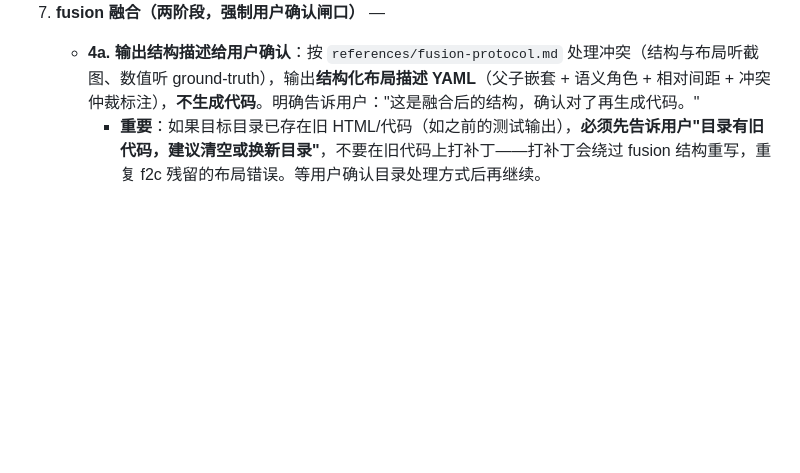
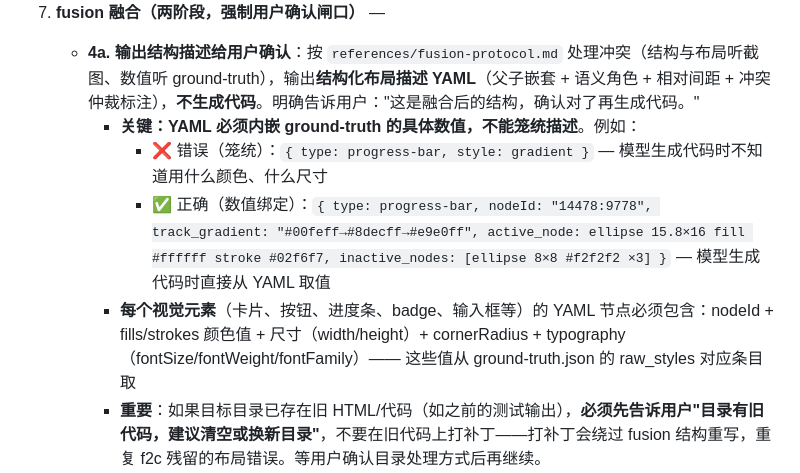
Before and after one commit to Ybqac/design-to-code, a Markdown page: skills/design-to-code/SKILL.md, the part around the change. Rendered like a GitHub page; blank space fills up the shorter version.

Commit message:
SKILL.md 4a: require ground-truth values embedded in YAML, not vague labels
Real test YAML was too vague: 'progress-bar: gradient' instead of actual
gradient stops + ellipse dimensions. Model generated code from vague
labels → 50% similarity.

Now 4a requires each YAML node to include nodeId + fills/strokes colors +
dimensions + cornerRadius + typography from ground-truth raw_styles.
Added before/after example showing wrong (vague) vs right (value-bound).

```diff
--- a/skills/design-to-code/SKILL.md
+++ b/skills/design-to-code/SKILL.md
@@ -40,6 +40,10 @@ description: 把 Figma 设计稿或 UI 截图还原成前端代码时使用。
 3. **视觉读图** — 看截图（用户给的或 TalkToFigma `export_node_as_image` 导出的），**只输出结构化布局描述**（父子嵌套、视觉分组、对齐、相对间距、层级关系），**不要给精确像素**——这是 ground-truth 的事。结构化描述示例见 `references/fusion-protocol.md`。
 4. **fusion 融合（两阶段，强制用户确认闸口）** —
    - **4a. 输出结构描述给用户确认**：按 `references/fusion-protocol.md` 处理冲突（结构与布局听截图、数值听 ground-truth），输出**结构化布局描述 YAML**（父子嵌套 + 语义角色 + 相对间距 + 冲突仲裁标注），**不生成代码**。明确告诉用户："这是融合后的结构，确认对了再生成代码。"
+     - **关键：YAML 必须内嵌 ground-truth 的具体数值，不能笼统描述**。例如：
+       - ❌ 错误（笼统）：`{ type: progress-bar, style: gradient }` — 模型生成代码时不知道用什么颜色、什么尺寸
+       - ✅ 正确（数值绑定）：`{ type: progress-bar, nodeId: "14478:9778", track_gradient: "#00feff→#8decff→#e9e0ff", active_node: ellipse 15.8×16 fill #ffffff stroke #02f6f7, inactive_nodes: [ellipse 8×8 #f2f2f2 ×3] }` — 模型生成代码时直接从 YAML 取值
+     - **每个视觉元素**（卡片、按钮、进度条、badge、输入框等）的 YAML 节点必须包含：nodeId + fills/strokes 颜色值 + 尺寸（width/height）+ cornerRadius + typography（fontSize/fontWeight/fontFamily）—— 这些值从 ground-truth.json 的 raw_styles 对应条目取
      - **重要**：如果目标目录已存在旧 HTML/代码（如之前的测试输出），**必须先告诉用户"目录有旧代码，建议清空或换新目录"**，不要在旧代码上打补丁——打补丁会绕过 fusion 结构重写，重复 f2c 残留的布局错误。等用户确认目录处理方式后再继续。
    - **4b. 用户确认后才生成代码**：用户回复"结构对了"或确认后，模型基于确认的结构 + ground-truth.json 数值，**自己写出代码**。数值优先从 ground-truth.json 取（注释 `/* from nodeId */`）；不在 ground-truth 的标"截图估读"。
    - **为什么强制两阶段**：实测证明模型会声称"已按截图 fusion 修复"但代码实际是 f2c 原样输出，或读旧代码走打补丁路径。强制 4a 输出结构描述让"假融合"被当场识破——代码可以对不上截图，但结构描述必须先过用户的眼。
```
